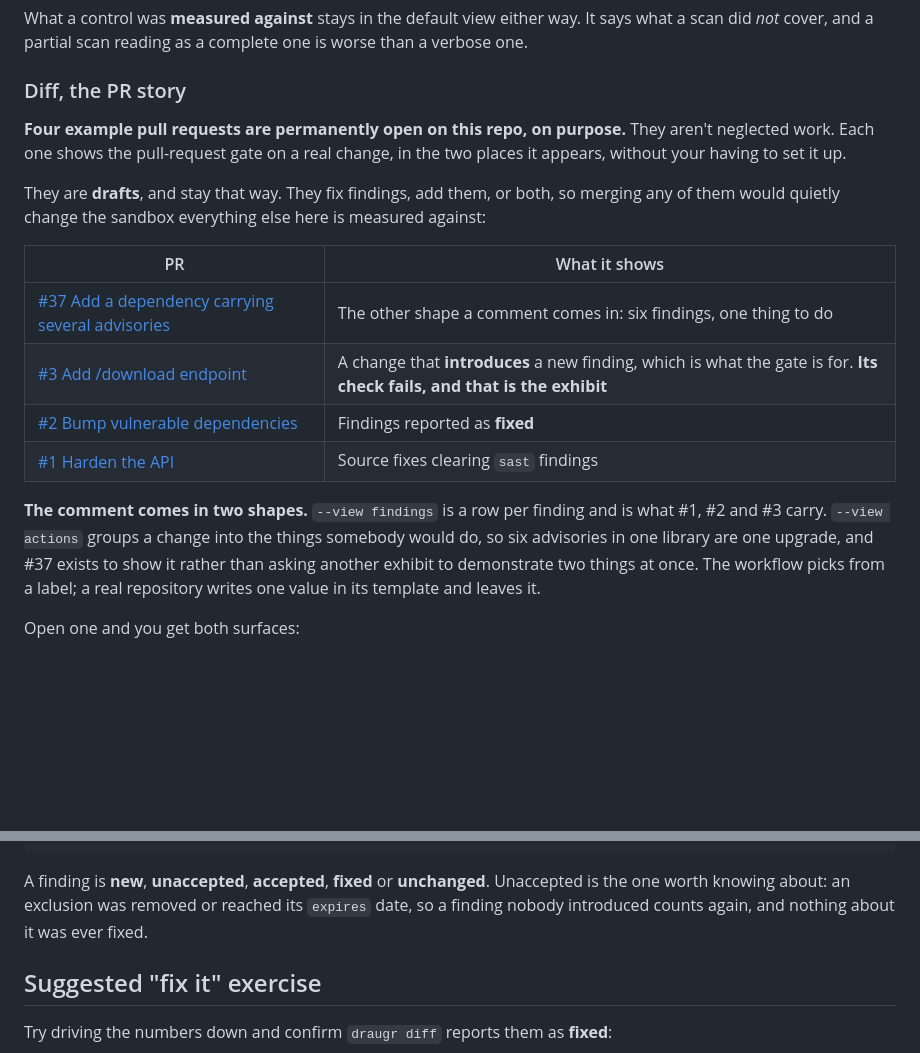
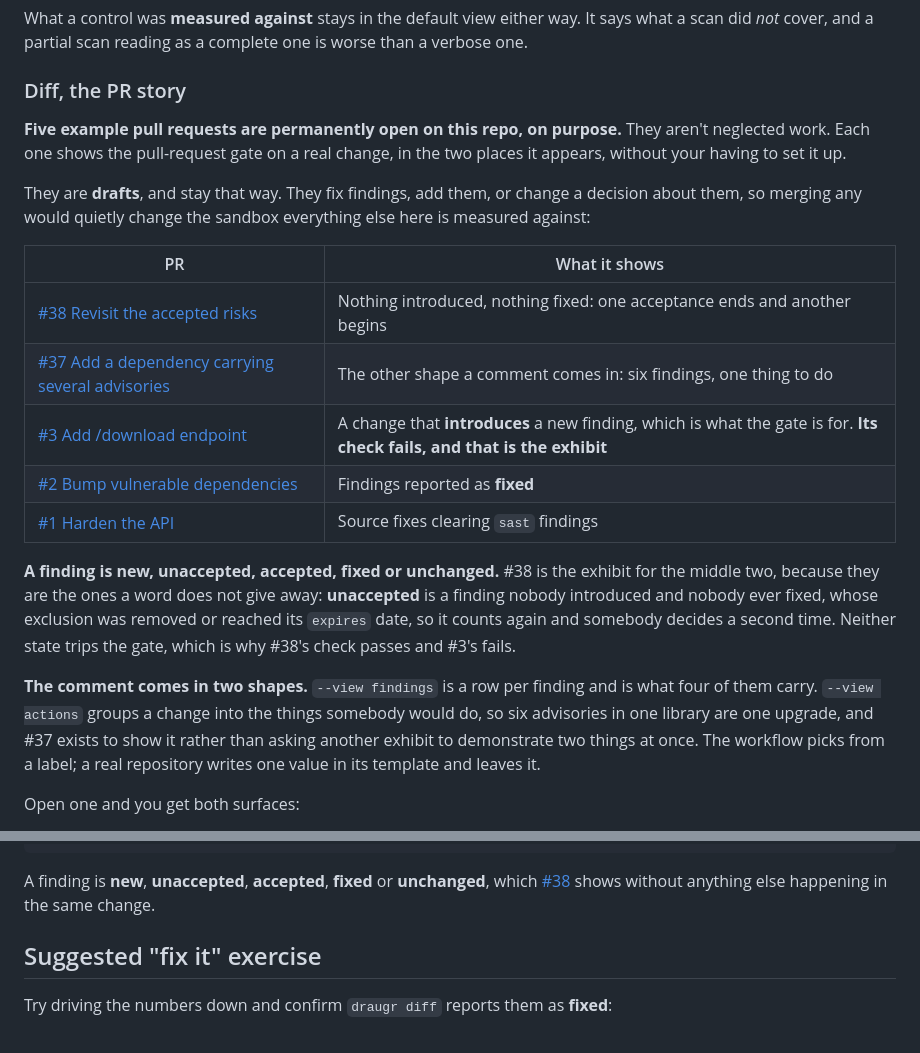
Before and after one commit to draugr-dev/draugr-demo, a Markdown page: README.md, 2 parts joined by grey strips. Drawn GitHub-style; blank space fills up the shorter version.

Commit message:
A fifth exhibit, for the two states a word does not give away
Accepted and unaccepted are the states nobody guesses from the name, and nothing
showed them. #38 does, with nothing else happening in the same change: one
acceptance ends and another begins, so the diff has only two decisions to report.

````diff
--- a/README.md
+++ b/README.md
@@ -228,23 +228,30 @@ did *not* cover, and a partial scan reading as a complete one is worse than a ve
 
 ### Diff, the PR story
 
-**Four example pull requests are permanently open on this repo, on purpose.** They aren't neglected
+**Five example pull requests are permanently open on this repo, on purpose.** They aren't neglected
 work. Each one shows the pull-request gate on a real change, in the two places it appears, without
 your having to set it up.
 
-They are **drafts**, and stay that way. They fix findings, add them, or both, so merging any of
-them would quietly change the sandbox everything else here is measured against:
+They are **drafts**, and stay that way. They fix findings, add them, or change a decision about
+them, so merging any would quietly change the sandbox everything else here is measured against:
 
 | PR | What it shows |
 |---|---|
+| [#38 Revisit the accepted risks](https://github.com/draugr-dev/draugr-demo/pull/38) | Nothing introduced, nothing fixed: one acceptance ends and another begins |
 | [#37 Add a dependency carrying several advisories](https://github.com/draugr-dev/draugr-demo/pull/37) | The other shape a comment comes in: six findings, one thing to do |
 | [#3 Add /download endpoint](https://github.com/draugr-dev/draugr-demo/pull/3) | A change that **introduces** a new finding, which is what the gate is for. **Its check fails, and that is the exhibit** |
 | [#2 Bump vulnerable dependencies](https://github.com/draugr-dev/draugr-demo/pull/2) | Findings reported as **fixed** |
 | [#1 Harden the API](https://github.com/draugr-dev/draugr-demo/pull/1) | Source fixes clearing `sast` findings |
 
-**The comment comes in two shapes.** `--view findings` is a row per finding and is what #1, #2 and
-#3 carry. `--view actions` groups a change into the things somebody would do, so six advisories in
-one library are one upgrade, and #37 exists to show it rather than asking another exhibit to
+**A finding is new, unaccepted, accepted, fixed or unchanged.** #38 is the exhibit for the middle
+two, because they are the ones a word does not give away: **unaccepted** is a finding nobody
+introduced and nobody ever fixed, whose exclusion was removed or reached its `expires` date, so it
+counts again and somebody decides a second time. Neither state trips the gate, which is why #38's
+check passes and #3's fails.
+
+**The comment comes in two shapes.** `--view findings` is a row per finding and is what four of
+them carry. `--view actions` groups a change into the things somebody would do, so six advisories
+in one library are one upgrade, and #37 exists to show it rather than asking another exhibit to
 demonstrate two things at once. The workflow picks from a label; a real repository writes one value
 in its template and leaves it.
 
@@ -275,9 +282,9 @@ draugr diff base/results.sarif head/results.sarif --format sarif      # just the
 draugr diff base/results.sarif head/results.sarif --format markdown   # ready-made PR comment
 ```
 
-A finding is **new**, **unaccepted**, **accepted**, **fixed** or **unchanged**. Unaccepted is the
-one worth knowing about: an exclusion was removed or reached its `expires` date, so a finding
-nobody introduced counts again, and nothing about it was ever fixed.
+A finding is **new**, **unaccepted**, **accepted**, **fixed** or **unchanged**, which
+[#38](https://github.com/draugr-dev/draugr-demo/pull/38) shows without anything else happening in
+the same change.
 
 ## Suggested "fix it" exercise
 
````
